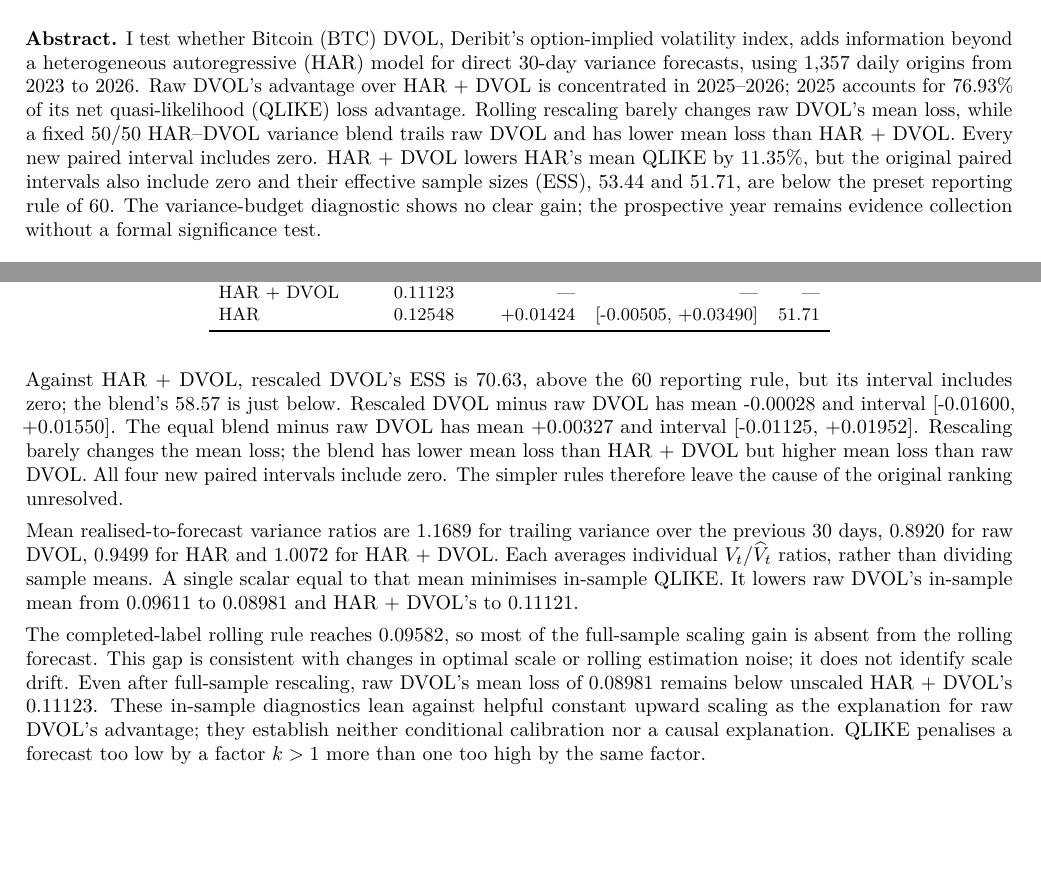
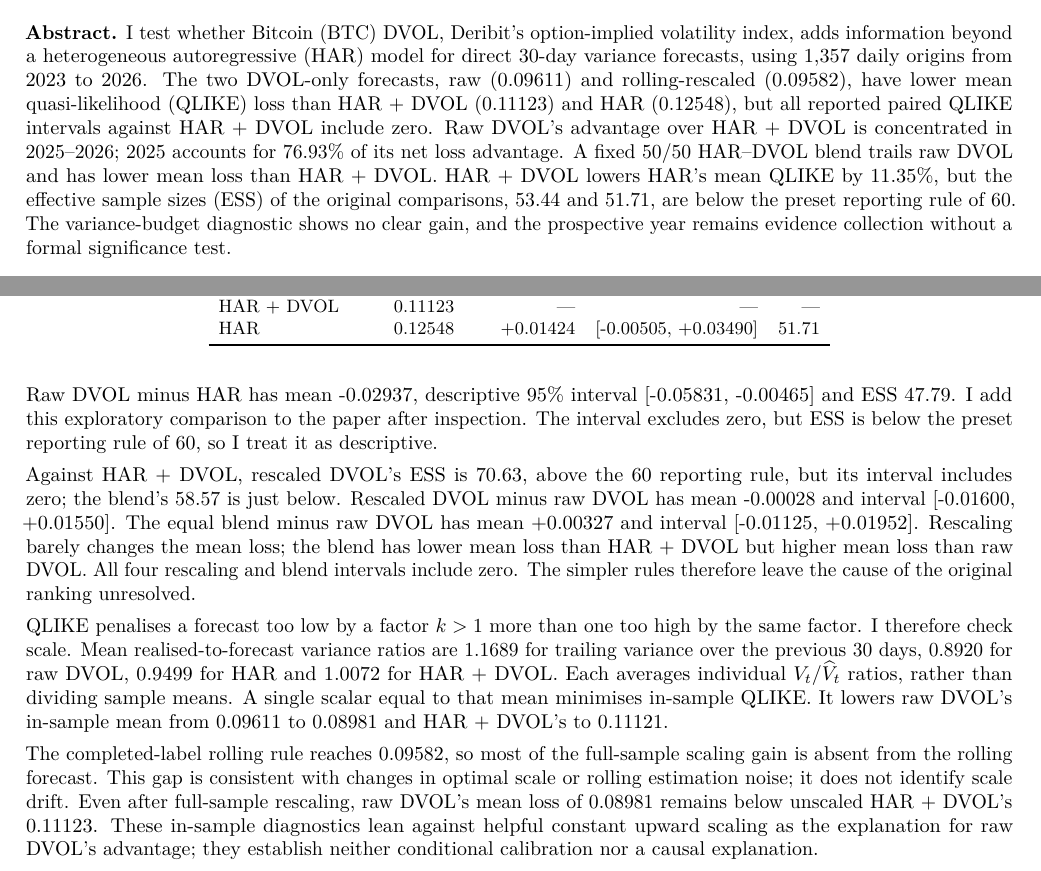
Before and after one commit to 50kfunded/implied-odds, a LaTeX document (report/latex/main.tex): two parts of pages 1 and 3 of 5 before the commit and two parts of pages 1 and 3 of 6 after it, joined at a grey line, cut so that both start at the same text, the shorter picture padded with empty space. Compiled offline with pdfLaTeX.

Commit message:
report raw dvol versus har and clarify diagnostic scope

```diff
--- a/report/latex/main.tex
+++ b/report/latex/main.tex
@@ -459,7 +468,7 @@
 \begin{center}{\LARGE\bfseries Does DVOL add information beyond HAR?\par}\end{center}
 \begin{center}\small A retrospective BTC variance forecast study | \PaperAuthor{} | \PaperDate{}\end{center}
 
-\textbf{Abstract.} I test whether Bitcoin (BTC) DVOL, Deribit's option-implied volatility index, adds information beyond a heterogeneous autoregressive (HAR) model for direct \HorizonDays{}-day variance forecasts, using \MatchedOrigins{} daily origins from \EvaluationStartYear{} to \EvaluationEndYear{}. Raw DVOL's advantage over HAR + DVOL is concentrated in \LeaveYearCYear{}--\LeaveYearDYear{}; \LeaveYearCYear{} accounts for \RawGainYearShare{}\% of its net quasi-likelihood (QLIKE) loss advantage. Rolling rescaling barely changes raw DVOL's mean loss, while a fixed \BlendPercent{}/\BlendPercent{} HAR--DVOL variance blend trails raw DVOL and has lower mean loss than HAR + DVOL. Every new paired interval includes zero. HAR + DVOL lowers HAR's mean QLIKE by \MeanLossReductionPercent{}\%, but the original paired intervals also include zero and their effective sample sizes (ESS), \RawPairedESS{} and \PairedLossEffectiveN{}, are below the preset reporting rule of \MinimumEffectiveN{}. The variance-budget diagnostic shows no clear gain; the prospective year remains evidence collection without a formal significance test.
+\textbf{Abstract.} I test whether Bitcoin (BTC) DVOL, Deribit's option-implied volatility index, adds information beyond a heterogeneous autoregressive (HAR) model for direct \HorizonDays{}-day variance forecasts, using \MatchedOrigins{} daily origins from \EvaluationStartYear{} to \EvaluationEndYear{}. The two DVOL-only forecasts, raw (\MeanQLIKEDvol{}) and rolling-rescaled (\MeanQLIKERescaled{}), have lower mean quasi-likelihood (QLIKE) loss than HAR + DVOL (\MeanQLIKEHardvol{}) and HAR (\MeanQLIKEHar{}), but all reported paired QLIKE intervals against HAR + DVOL include zero. Raw DVOL's advantage over HAR + DVOL is concentrated in \LeaveYearCYear{}--\LeaveYearDYear{}; \LeaveYearCYear{} accounts for \RawGainYearShare{}\% of its net loss advantage. A fixed \BlendPercent{}/\BlendPercent{} HAR--DVOL blend trails raw DVOL and has lower mean loss than HAR + DVOL. HAR + DVOL lowers HAR's mean QLIKE by \MeanLossReductionPercent{}\%, but the effective sample sizes (ESS) of the original comparisons, \RawPairedESS{} and \PairedLossEffectiveN{}, are below the preset reporting rule of \MinimumEffectiveN{}. The variance-budget diagnostic shows no clear gain, and the prospective year remains evidence collection without a formal significance test.
 
 \begin{figure}[!htbp]
 \centering
@@ -546,11 +555,13 @@
 \end{tabular}
 \end{table}
 
-Against HAR + DVOL, rescaled DVOL's ESS is \RescaledESS{}, above the \MinimumEffectiveN{} reporting rule, but its interval includes zero; the blend's \EqualESS{} is just below. Rescaled DVOL minus raw DVOL has mean \RescaledRawMean{} and interval [\RescaledRawLower{}, \RescaledRawUpper{}]. The equal blend minus raw DVOL has mean \EqualRawMean{} and interval [\EqualRawLower{}, \EqualRawUpper{}]. Rescaling barely changes the mean loss; the blend has lower mean loss than HAR + DVOL but higher mean loss than raw DVOL. All four new paired intervals include zero. The simpler rules therefore leave the cause of the original ranking unresolved.
+Raw DVOL minus HAR has mean \RawHarMean{}, descriptive \ConfidencePercent{}\% interval [\RawHarLower{}, \RawHarUpper{}] and ESS \RawHarESS{}. I add this exploratory comparison to the paper after inspection. The interval excludes zero, but ESS is below the preset reporting rule of \MinimumEffectiveN{}, so I treat it as descriptive.
 
-Mean realised-to-forecast variance ratios are \MeanVarianceRatioTrailing{} for trailing variance over the previous \MonthlyDays{} days, \MeanVarianceRatioDvol{} for raw DVOL, \MeanVarianceRatioHar{} for HAR and \MeanVarianceRatioHardvol{} for HAR + DVOL. Each averages individual $V_t/\widehat V_t$ ratios, rather than dividing sample means. A single scalar equal to that mean minimises in-sample QLIKE. It lowers raw DVOL's in-sample mean from \MeanQLIKEDvol{} to \InSampleDvolQLIKE{} and HAR + DVOL's to \InSampleAugmentedQLIKE{}.
+Against HAR + DVOL, rescaled DVOL's ESS is \RescaledESS{}, above the \MinimumEffectiveN{} reporting rule, but its interval includes zero; the blend's \EqualESS{} is just below. Rescaled DVOL minus raw DVOL has mean \RescaledRawMean{} and interval [\RescaledRawLower{}, \RescaledRawUpper{}]. The equal blend minus raw DVOL has mean \EqualRawMean{} and interval [\EqualRawLower{}, \EqualRawUpper{}]. Rescaling barely changes the mean loss; the blend has lower mean loss than HAR + DVOL but higher mean loss than raw DVOL. All four rescaling and blend intervals include zero. The simpler rules therefore leave the cause of the original ranking unresolved.
 
-The completed-label rolling rule reaches \MeanQLIKERescaled{}, so most of the full-sample scaling gain is absent from the rolling forecast. This gap is consistent with changes in optimal scale or rolling estimation noise; it does not identify scale drift. Even after full-sample rescaling, raw DVOL's mean loss of \InSampleDvolQLIKE{} remains below unscaled HAR + DVOL's \MeanQLIKEHardvol{}. These in-sample diagnostics lean against helpful constant upward scaling as the explanation for raw DVOL's advantage; they establish neither conditional calibration nor a causal explanation. QLIKE penalises a forecast too low by a factor $k>\Unit{}$ more than one too high by the same factor.
+QLIKE penalises a forecast too low by a factor $k>\Unit{}$ more than one too high by the same factor. I therefore check scale. Mean realised-to-forecast variance ratios are \MeanVarianceRatioTrailing{} for trailing variance over the previous \MonthlyDays{} days, \MeanVarianceRatioDvol{} for raw DVOL, \MeanVarianceRatioHar{} for HAR and \MeanVarianceRatioHardvol{} for HAR + DVOL. Each averages individual $V_t/\widehat V_t$ ratios, rather than dividing sample means. A single scalar equal to that mean minimises in-sample QLIKE. It lowers raw DVOL's in-sample mean from \MeanQLIKEDvol{} to \InSampleDvolQLIKE{} and HAR + DVOL's to \InSampleAugmentedQLIKE{}.
+
+The completed-label rolling rule reaches \MeanQLIKERescaled{}, so most of the full-sample scaling gain is absent from the rolling forecast. This gap is consistent with changes in optimal scale or rolling estimation noise; it does not identify scale drift. Even after full-sample rescaling, raw DVOL's mean loss of \InSampleDvolQLIKE{} remains below unscaled HAR + DVOL's \MeanQLIKEHardvol{}. These in-sample diagnostics lean against helpful constant upward scaling as the explanation for raw DVOL's advantage; they establish neither conditional calibration nor a causal explanation.
 
 \subsection{Extreme differences pull against the mean}
 
```
Also changed, not shown: report/latex/main.pdf, report/latex/paper-preview.png, report/latex/main.tex (12 more changed lines).
